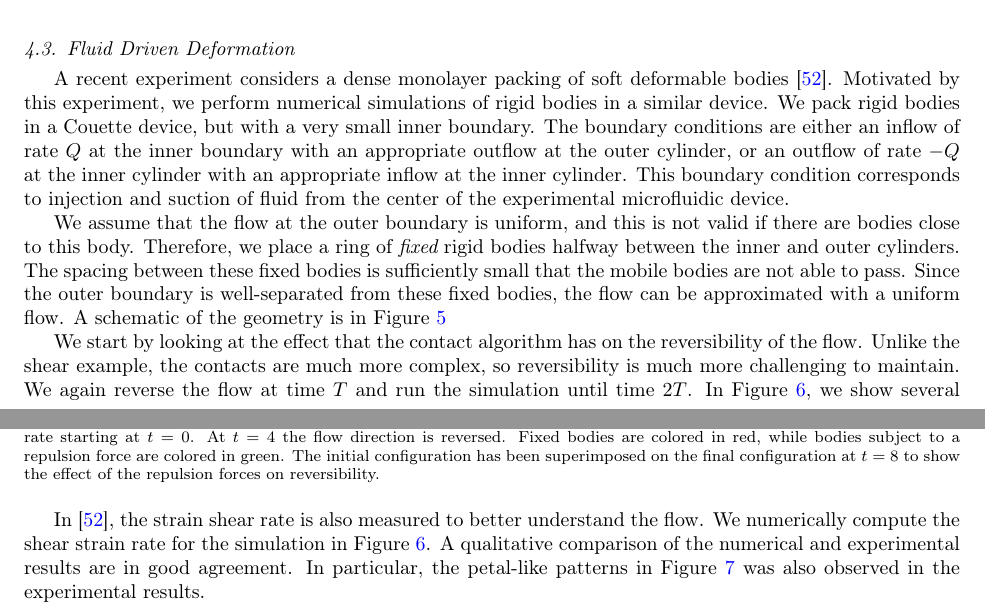
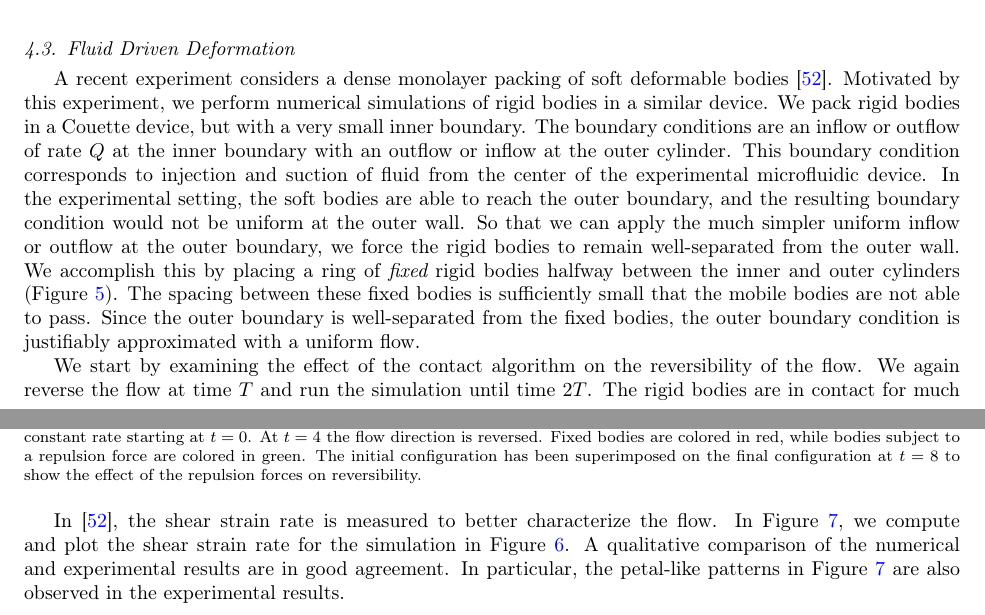
Before and after one commit to quaife/nanorods, a LaTeX paper (docs/methods/rigidBodies.tex): two parts of pages 15 and 16 of 25, joined at a grey line, cut so that both start at the same text. Compiled offline with pdfLaTeX.

Commit message:
edited MacMinn example

```diff
--- a/docs/methods/rigidBodies.tex
+++ b/docs/methods/rigidBodies.tex
@@ -1459,21 +1460,21 @@ A recent experiment considers a dense monolayer packing of soft
 deformable bodies~\cite{MacMinn2015}.  Motivated by this experiment, we
 perform numerical simulations of rigid bodies in a similar device.  We
 pack rigid bodies in a Couette device, but with a very small inner
-boundary.  The boundary conditions are either an inflow of rate $Q$ at
-the inner boundary with an appropriate outflow at the outer cylinder, or
-an outflow of rate $-Q$ at the inner cylinder with an appropriate inflow
-at the inner cylinder.  This boundary condition corresponds to injection
-and suction of fluid from the center of the experimental microfluidic
-device.
-
-We assume that the flow at the outer boundary is uniform, and this is
-not valid if there are bodies close to this body.  Therefore, we place a
+boundary.  The boundary conditions are an inflow or outflow of rate $Q$
+at the inner boundary with an outflow or inflow at the outer cylinder.
+This boundary condition corresponds to injection and suction of fluid
+from the center of the experimental microfluidic device.  In the
+experimental setting, the soft bodies are able to reach the outer
+boundary, and the resulting boundary condition would not be uniform at
+the outer wall.  So that we can apply the much simpler uniform inflow or
+outflow at the outer boundary, we force the rigid bodies to remain
+well-separated from the outer wall.  We accomplish this by placing a
 ring of {\em fixed} rigid bodies halfway between the inner and outer
-cylinders.  The spacing between these fixed bodies is sufficiently small
-that the mobile bodies are not able to pass.  Since the outer boundary is
-well-separated from these fixed bodies, the flow can be approximated
-with a uniform flow.  A schematic of the geometry is in
-Figure~\ref{fig:radial}
+cylinders (Figure~\ref{fig:radial}).  The spacing between these fixed
+bodies is sufficiently small that the mobile bodies are not able to
+pass.  Since the outer boundary is well-separated from the fixed bodies,
+the outer boundary condition is justifiably approximated with a uniform
+flow.
 
 \begin{figure}[h!]
 \begin{center}
@@ -1485,7 +1486,6 @@ black.}\label{fig:radial}
 \end{figure}
 
-We start by looking at the effect that the contact algorithm has on the
-reversibility of the flow.  Unlike the shear example, the contacts are
-much more complex, so reversibility is much more challenging to
-maintain.  We again reverse the flow at time $T$ and run the simulation
-until time $2T$.  In Figure~\ref{fig:macminn}, we show several snapshots
+We start by examining the effect of the contact algorithm on the
+reversibility of the flow.  We again reverse the flow at time $T$ and
+run the simulation until time $2T$. The rigid bodies are in contact for
+much longer than the shear example in Section~\ref{sec:shear}, so
```
Also changed, not shown: docs/methods/rigidBodies.tex (65 more changed lines).
